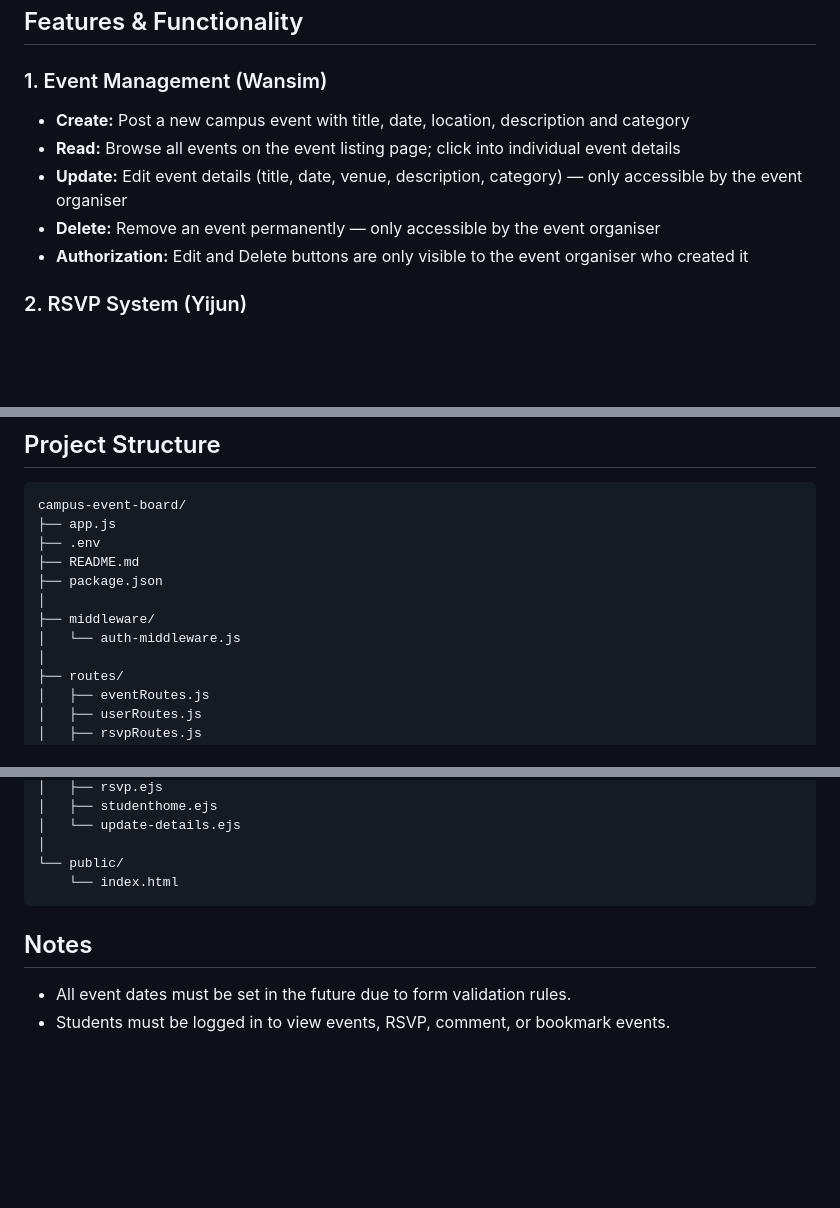
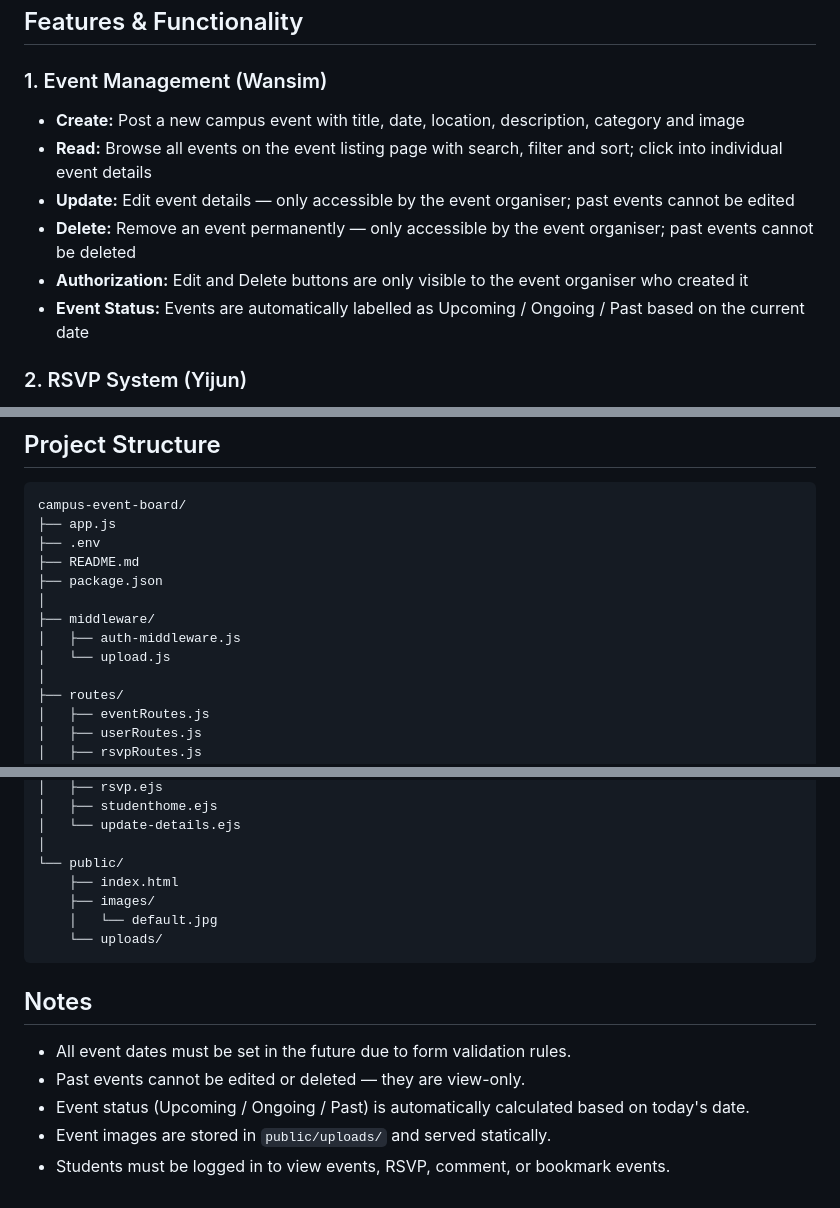
Before and after one commit to hovictoria/WebAssignment, a Markdown page: README.md, 3 parts joined by grey strips. Drawn GitHub-style; blank space fills up the shorter version.

````diff
--- a/README.md
+++ b/README.md
@@ -139,11 +139,12 @@ PORT=8000
 ## Features & Functionality
 
 ### 1. Event Management (Wansim)
-- **Create:** Post a new campus event with title, date, location, description and category
-- **Read:** Browse all events on the event listing page; click into individual event details
-- **Update:** Edit event details (title, date, venue, description, category) — only accessible by the event organiser
-- **Delete:** Remove an event permanently — only accessible by the event organiser
+- **Create:** Post a new campus event with title, date, location, description, category and image
+- **Read:** Browse all events on the event listing page with search, filter and sort; click into individual event details
+- **Update:** Edit event details — only accessible by the event organiser; past events cannot be edited
+- **Delete:** Remove an event permanently — only accessible by the event organiser; past events cannot be deleted
 - **Authorization:** Edit and Delete buttons are only visible to the event organiser who created it
+- **Event Status:** Events are automatically labelled as Upcoming / Ongoing / Past based on the current date
 
 ### 2. RSVP System (Yijun)
 - **Create:** RSVP to an event with a status (Going / Maybe / Not Going)
@@ -187,7 +188,8 @@ campus-event-board/
 ├── package.json
 │
 ├── middleware/
-│   └── auth-middleware.js
+│   ├── auth-middleware.js
+│   └── upload.js
 │
 ├── routes/
 │   ├── eventRoutes.js
@@ -235,9 +237,15 @@ campus-event-board/
 │   └── update-details.ejs
 │
 └── public/
-    └── index.html
+    ├── index.html
+    ├── images/
+    │   └── default.jpg
+    └── uploads/
 ```
 
 ## Notes
 - All event dates must be set in the future due to form validation rules.
+- Past events cannot be edited or deleted — they are view-only.
+- Event status (Upcoming / Ongoing / Past) is automatically calculated based on today's date.
+- Event images are stored in `public/uploads/` and served statically.
 - Students must be logged in to view events, RSVP, comment, or bookmark events.
````
